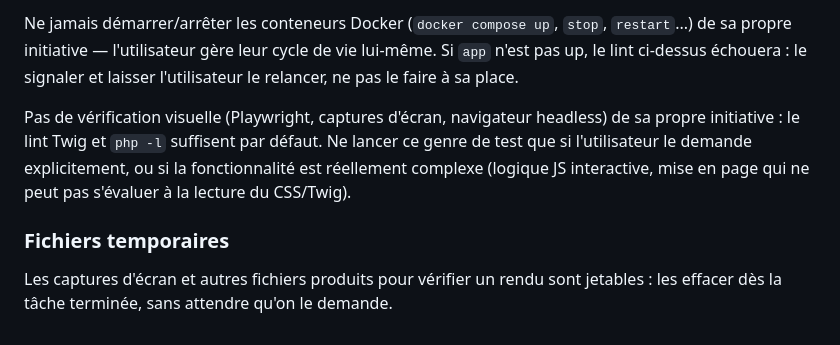
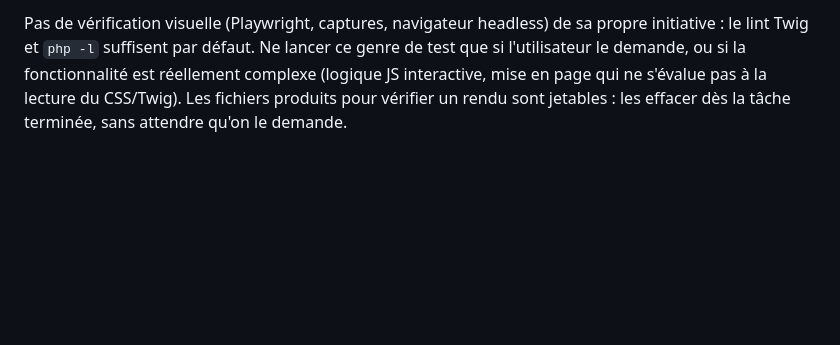
Before and after one commit to Axel-EIN/axljdr, a Markdown page: CLAUDE.md, the part around one of its changes. Drawn GitHub-style; blank space fills up the shorter version.

```diff
--- a/CLAUDE.md
+++ b/CLAUDE.md
@@ -184,16 +160,7 @@ docker compose exec -T -u www-data app php bin/console cache:clear
 
-Ne jamais démarrer/arrêter les conteneurs Docker (`docker compose up`,
-`stop`, `restart`...) de sa propre initiative — l'utilisateur gère leur
-cycle de vie lui-même. Si `app` n'est pas up, le lint ci-dessus échouera :
-le signaler et laisser l'utilisateur le relancer, ne pas le faire à sa place.
-
-Pas de vérification visuelle (Playwright, captures d'écran, navigateur headless)
-de sa propre initiative : le lint Twig et `php -l` suffisent par défaut. Ne
-lancer ce genre de test que si l'utilisateur le demande explicitement, ou si
-la fonctionnalité est réellement complexe (logique JS interactive, mise en
-page qui ne peut pas s'évaluer à la lecture du CSS/Twig).
-
-### Fichiers temporaires
-
-Les captures d'écran et autres fichiers produits pour vérifier un rendu sont
+Pas de vérification visuelle (Playwright, captures, navigateur headless) de sa
+propre initiative : le lint Twig et `php -l` suffisent par défaut. Ne lancer ce
+genre de test que si l'utilisateur le demande, ou si la fonctionnalité est
+réellement complexe (logique JS interactive, mise en page qui ne s'évalue pas à
+la lecture du CSS/Twig). Les fichiers produits pour vérifier un rendu sont
 jetables : les effacer dès la tâche terminée, sans attendre qu'on le demande.
```
Also changed, not shown: other parts of CLAUDE.md (+82 -106 lines).
